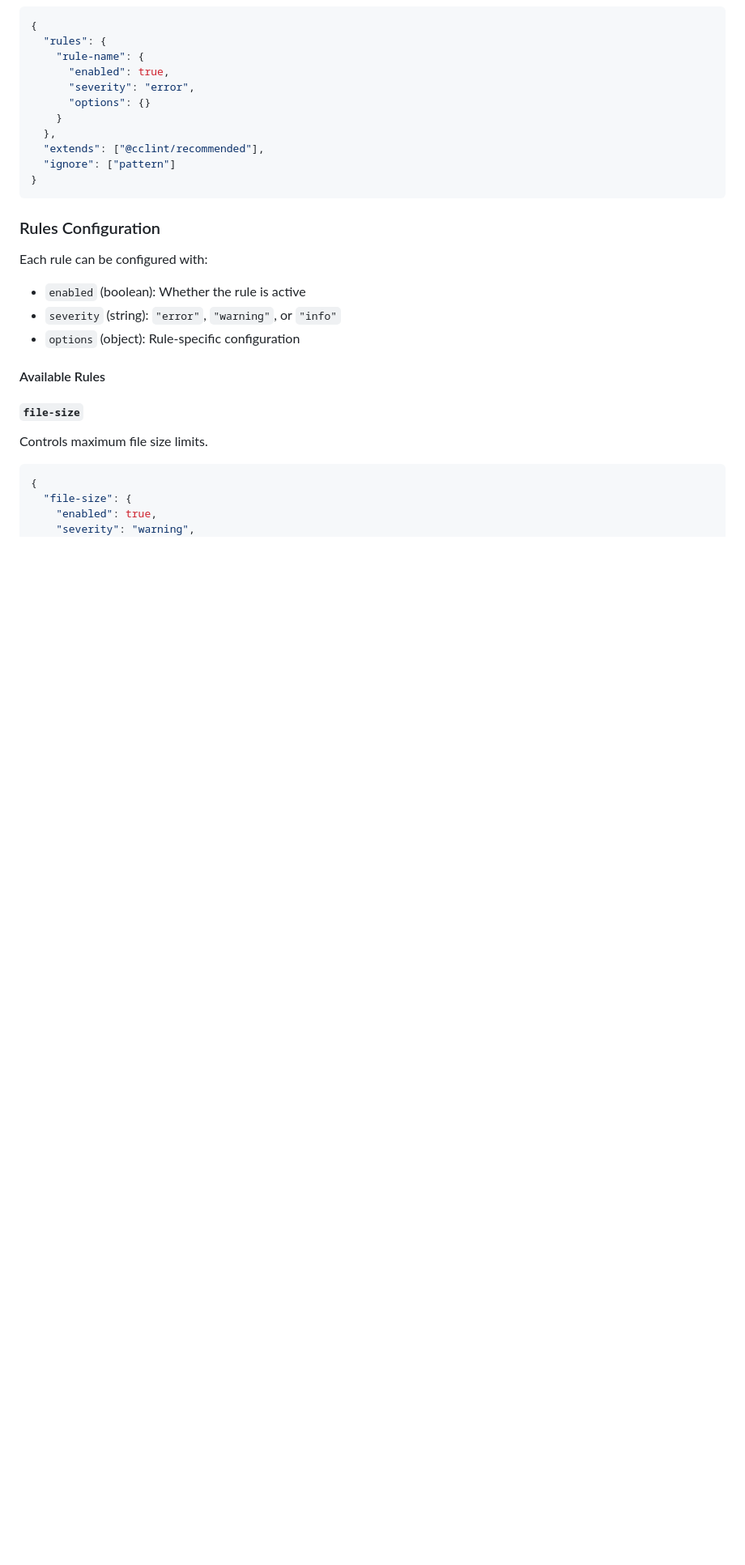
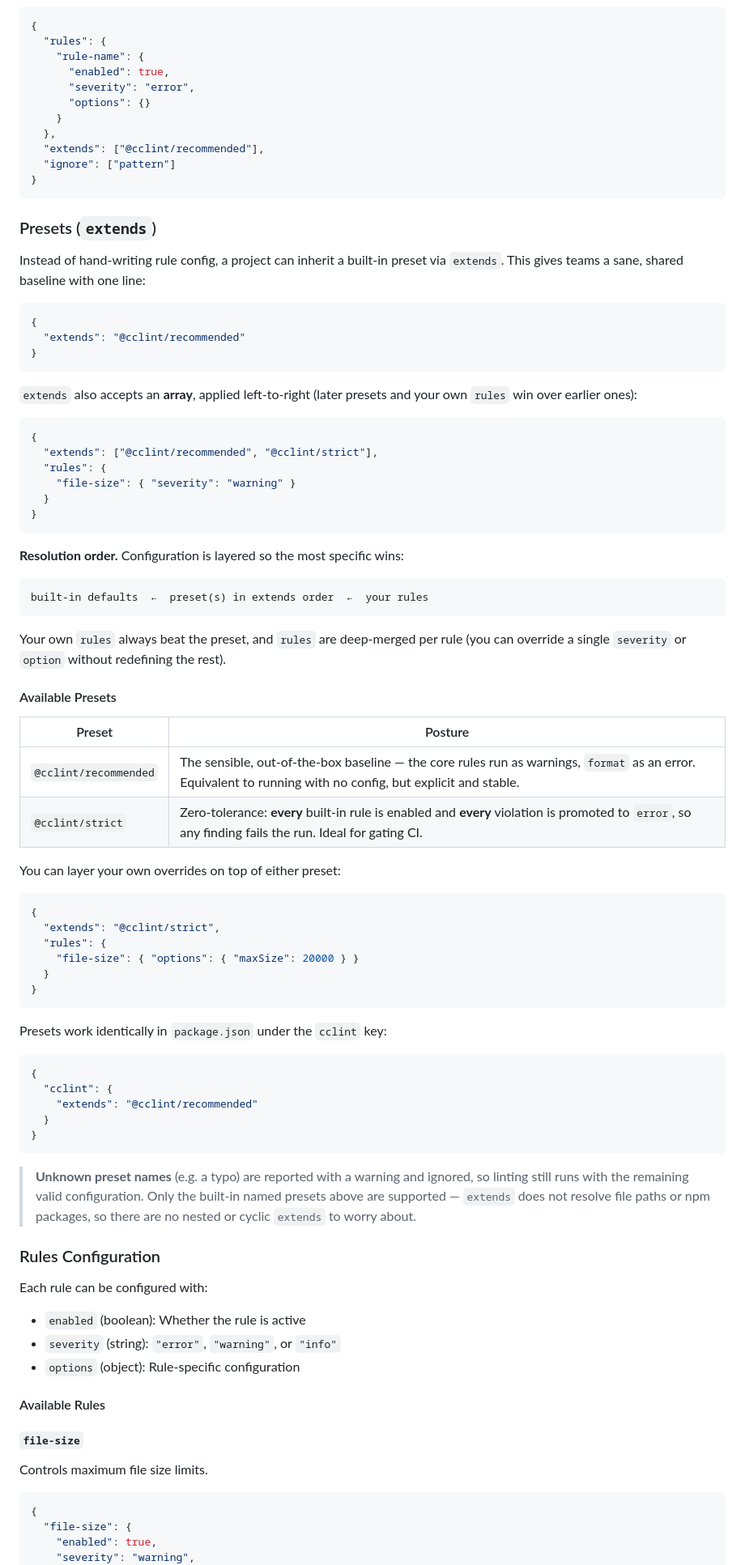
Before and after one commit to felixgeelhaar/cclint, a Markdown page: docs/configuration.md, the part around the change. Shown at 81% size. Rendered like a GitHub page; blank space fills up the shorter version.

Commit message:
docs(config): document extends and built-in presets
Document the extends field, resolution order (defaults <- presets <- user),
array extends, and the @cclint/recommended and @cclint/strict presets in
docs/configuration.md, plus a short mention in the README configuration
section.

Claude-Session: https://claude.ai/code/session_01XsciE5KjxtMrHimxWxBVFS

````diff
--- a/docs/configuration.md
+++ b/docs/configuration.md
@@ -30,6 +30,72 @@ The search starts from the current directory and walks up the directory tree unt
   "ignore": ["pattern"]
 }
 ```
+
+### Presets (`extends`)
+
+Instead of hand-writing rule config, a project can inherit a built-in preset via
+`extends`. This gives teams a sane, shared baseline with one line:
+
+```json
+{
+  "extends": "@cclint/recommended"
+}
+```
+
+`extends` also accepts an **array**, applied left-to-right (later presets and
+your own `rules` win over earlier ones):
+
+```json
+{
+  "extends": ["@cclint/recommended", "@cclint/strict"],
+  "rules": {
+    "file-size": { "severity": "warning" }
+  }
+}
+```
+
+**Resolution order.** Configuration is layered so the most specific wins:
+
+```
+built-in defaults  ←  preset(s) in extends order  ←  your rules
+```
+
+Your own `rules` always beat the preset, and `rules` are deep-merged per rule
+(you can override a single `severity` or `option` without redefining the rest).
+
+#### Available Presets
+
+| Preset                 | Posture                                                                                                   |
+| ---------------------- | --------------------------------------------------------------------------------------------------------- |
+| `@cclint/recommended`  | The sensible, out-of-the-box baseline — the core rules run as warnings, `format` as an error. Equivalent to running with no config, but explicit and stable. |
+| `@cclint/strict`       | Zero-tolerance: **every** built-in rule is enabled and **every** violation is promoted to `error`, so any finding fails the run. Ideal for gating CI.        |
+
+You can layer your own overrides on top of either preset:
+
+```json
+{
+  "extends": "@cclint/strict",
+  "rules": {
+    "file-size": { "options": { "maxSize": 20000 } }
+  }
+}
+```
+
+Presets work identically in `package.json` under the `cclint` key:
+
+```json
+{
+  "cclint": {
+    "extends": "@cclint/recommended"
+  }
+}
+```
+
+> **Unknown preset names** (e.g. a typo) are reported with a warning and
+> ignored, so linting still runs with the remaining valid configuration. Only
+> the built-in named presets above are supported — `extends` does not resolve
+> file paths or npm packages, so there are no nested or cyclic `extends` to
+> worry about.
 
 ### Rules Configuration
 
````
Also changed, not shown: README.md (+14 -0 lines).
